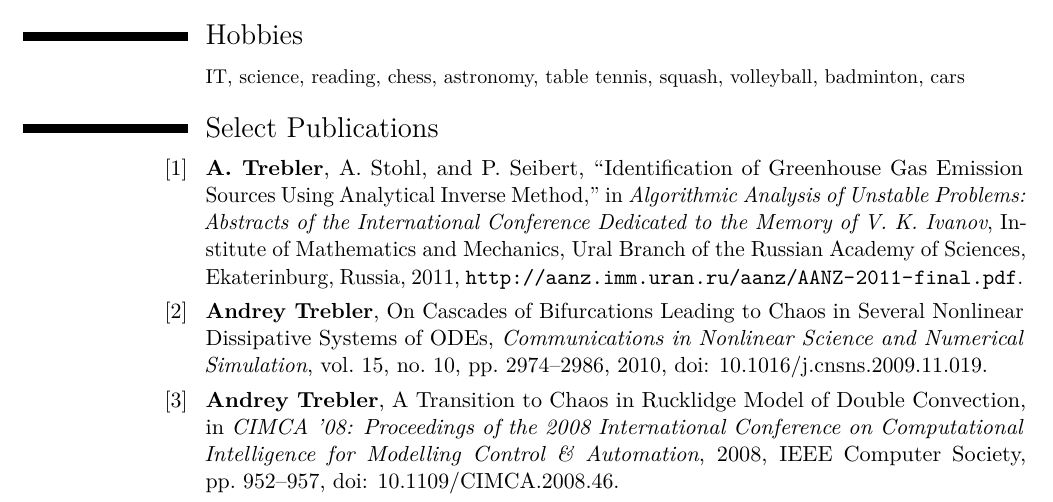
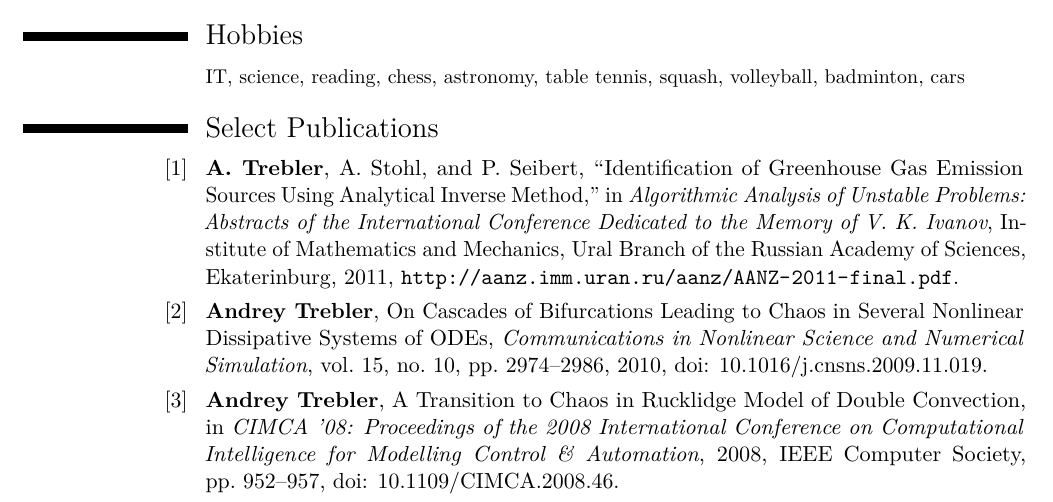
Before and after one commit to trebler/CV, a LaTeX CV (cv.tex): part of page 2 of 2, cut so that both start at the same text. Compiled offline with LuaLaTeX.

Commit message:
fix: remove mention of fascist state

```diff
--- a/cv.tex
+++ b/cv.tex
@@ -181,7 +181,7 @@
 %\cvitem{[2]}{J. Kim, P. Fraser, J. M\"{u}hle, S. Li, A. Manning, \textbf{A. Trebler}, A. Stohl, A. Ganesan, P. Krummel, P. Steele, T. Saito, S. Park, S.-K. Kim, M.-K. Park, T. Arnold, C. Harth, P. Salameh, Y. Yokouchi, R. Weiss, R. Prinn, and K.-R. Kim, Atmospheric verification of reported PFC emissions from the global and East Asian aluminium and semiconductor industries, 2011--2013, in preparation.}
 %\cvitem{[2]}{J. Kim, \textbf{A. Trebler}, S. Li, J. M\"{u}hle, S. Park, M. Park, S. Kim, T. Arnold, C. M. Harth, P. Salameh, A. Stohl, R. F. Weiss, and K. Kim, ``Emissions of HFCs in East Asia: Consumption or Production?'', in \emph{AGU Fall Meeting Abstracts}, 2011, \url{http://adsabs.harvard.edu/abs/2011AGUFM.A11E0125K}.}
 %\cvitem{[4]}{J. Kim, P. Fraser, J. M\"{u}hle, S. Li, A. Manning, \textbf{A. Trebler}, A. Stohl, A. Ganesan, P. Krummel, P. Steele, T. Saito, S. Park, S. Kim, M. Park, T. Arnold, C. Harth, P. Salameh, Y. Yokouchi, R. Weiss, R. Prinn, and K. Kim, ``Emissions of Tetrafluoromethane and Hexafluoroethane: Balancing Anthropogenic Budgets from Atmospheric Measurements,'' in \emph{Earth System Research Laboratory Global Monitoring Annual Conference}, (Boulder, Colorado), 2012, \url{http://www.esrl.noaa.gov/gmd/annualconference/previous/2012/abs.php?refnum=102-120409-A}.}
-\cvitem{[1]}{\textbf{A. Trebler}, A. Stohl, and P. Seibert, ``Identification of Greenhouse Gas Emission Sources Using Analytical Inverse Method,'' in \emph{Algorithmic Analysis of Unstable Problems: Abstracts of the International Conference Dedicated to the Memory of V. K. Ivanov}, Institute of Mathematics and Mechanics, Ural Branch of the Russian Academy of Sciences, Ekaterinburg, Russia, 2011, \url{http://aanz.imm.uran.ru/aanz/AANZ-2011-final.pdf}.}
+\cvitem{[1]}{\textbf{A. Trebler}, A. Stohl, and P. Seibert, ``Identification of Greenhouse Gas Emission Sources Using Analytical Inverse Method,'' in \emph{Algorithmic Analysis of Unstable Problems: Abstracts of the International Conference Dedicated to the Memory of V. K. Ivanov}, Institute of Mathematics and Mechanics, Ural Branch of the Russian Academy of Sciences, Ekaterinburg, 2011, \url{http://aanz.imm.uran.ru/aanz/AANZ-2011-final.pdf}.}
 %\cvitem{[6]}{J. Kim, S. Li, A. Stohl, A. Manning, \textbf{A. Trebler}, S. Park, F. Jin,  S.-K. Kim, M.-K. Park, J. M\"{u}hle, R. Weiss, and K.-R. Kim, ``Measurements of Greenhouse Gases at Gosan (Jeju Island,  Korea) for Regional Analysis of Emissions in East Asia,'' in \emph{AGU Chapman Conference on  Advances in Lagrangian Modeling of the Atmosphere}, Grindelwald, Switzerland, 2011, \url{http://www.empa.ch/plugin/template/empa/*/113661}.}
 \cvitem{[2]}{\textbf{Andrey Trebler}, On Cascades of Bifurcations Leading to Chaos in Several Nonlinear Dissipative Systems of ODEs, \emph{Communications in Nonlinear Science and Numerical Simulation}, vol.~15, no.~10, pp.~2974--2986, 2010, \href{http://dx.doi.org/10.1016/j.cnsns.2009.11.019}{doi: 10.1016/j.cnsns.2009.11.019}.}
 \cvitem{[3]}{\textbf{Andrey Trebler}, A Transition to Chaos in Rucklidge Model of Double Convection, in \emph{CIMCA '08: Proceedings of the 2008 International Conference on Computational Intelligence for Modelling Control \& Automation}, 2008, IEEE Computer Society, pp.~952--957, \href{http://dx.doi.org/10.1109/CIMCA.2008.46}{doi: 10.1109/CIMCA.2008.46}.}
```
